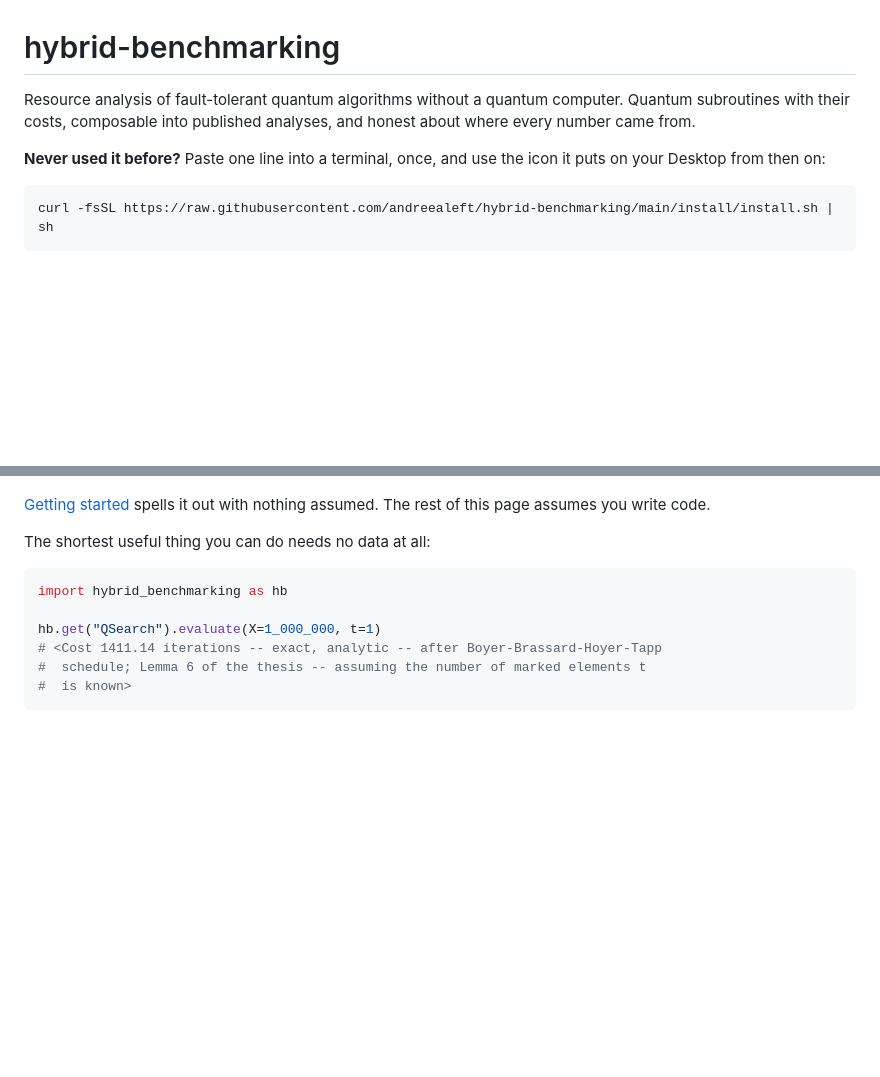
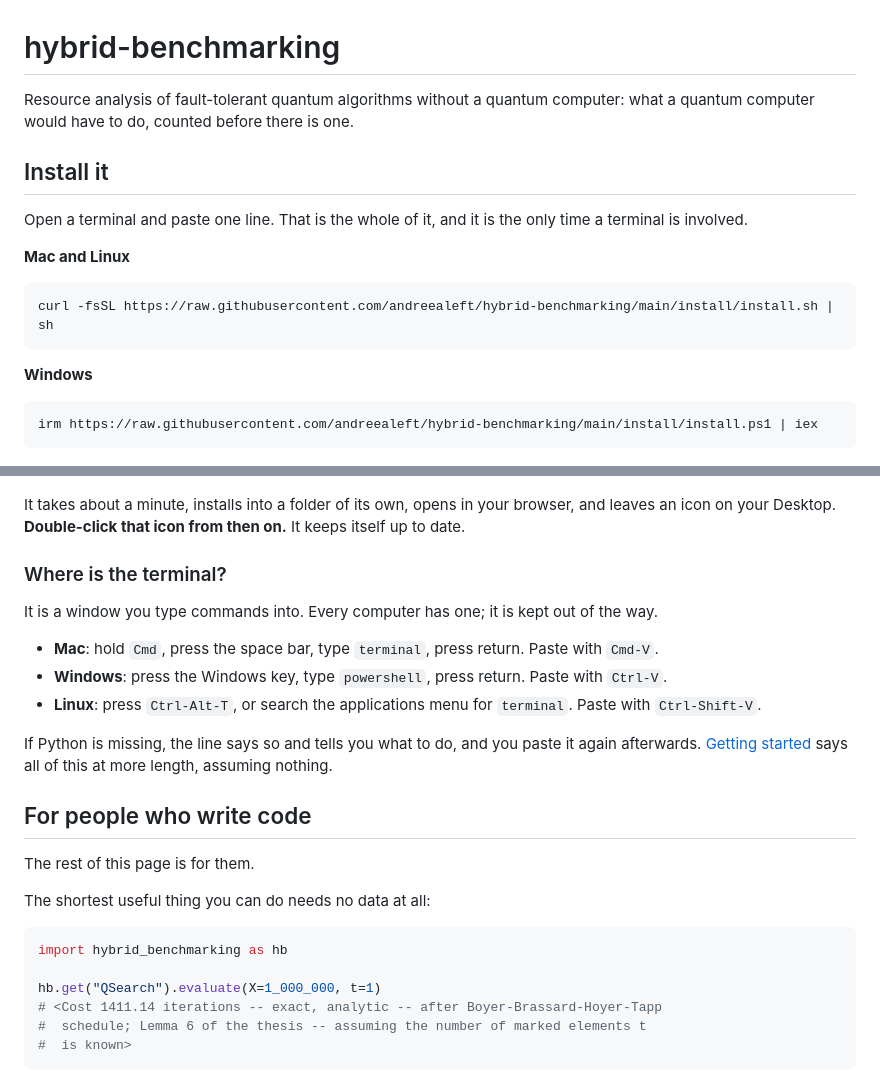
Before and after one commit to andreealeft/hybrid-benchmarking, a Markdown page: README.md, 2 parts joined by grey strips. Drawn GitHub-style; blank space fills up the shorter version.

Commit message:
The README opens with the line to paste
What somebody needs from the front of this repository is how to run it, and
that was four paragraphs down behind a sentence about composable subroutines
and honest provenance. Both commands are now the first thing under the
title, Mac and Linux and Windows, with the recording beside them and where
to find a terminal underneath, since a page that says paste this into a
terminal and does not say where the terminal is has not helped anybody.

Everything for people who write code is still there, under a heading that
says so.

````diff
--- a/README.md
+++ b/README.md
@@ -1,21 +1,50 @@
 # hybrid-benchmarking
 
 Resource analysis of fault-tolerant quantum algorithms without a quantum
-computer. Quantum subroutines with their costs, composable into published
-analyses, and honest about where every number came from.
+computer: what a quantum computer would have to do, counted before there is one.
 
-**Never used it before?** Paste one line into a terminal, once, and use the
-icon it puts on your Desktop from then on:
+## Install it
+
+Open a terminal and paste one line. That is the whole of it, and it is the only
+time a terminal is involved.
+
+**Mac and Linux**
 
 ```sh
 curl -fsSL https://raw.githubusercontent.com/andreealeft/hybrid-benchmarking/main/install/install.sh | sh
 ```
 
+**Windows**
+
+```powershell
+irm https://raw.githubusercontent.com/andreealeft/hybrid-benchmarking/main/install/install.ps1 | iex
+```
+
 ![Opening a terminal, pasting the line, and the tool starting](docs/install.gif)
 
- [Getting started](GETTING-STARTED.md)
-spells it out with nothing assumed. The rest of this page assumes you write
-code.
+It takes about a minute, installs into a folder of its own, opens in your
+browser, and leaves an icon on your Desktop. **Double-click that icon from then
+on.** It keeps itself up to date.
+
+### Where is the terminal?
+
+It is a window you type commands into. Every computer has one; it is kept out of
+the way.
+
+* **Mac**: hold `Cmd`, press the space bar, type `terminal`, press return.
+  Paste with `Cmd-V`.
+* **Windows**: press the Windows key, type `powershell`, press return. Paste
+  with `Ctrl-V`.
+* **Linux**: press `Ctrl-Alt-T`, or search the applications menu for
+  `terminal`. Paste with `Ctrl-Shift-V`.
+
+If Python is missing, the line says so and tells you what to do, and you paste
+it again afterwards. [Getting started](GETTING-STARTED.md) says all of this at
+more length, assuming nothing.
+
+## For people who write code
+
+The rest of this page is for them.
 
 The shortest useful thing you can do needs no data at all:
 
````
